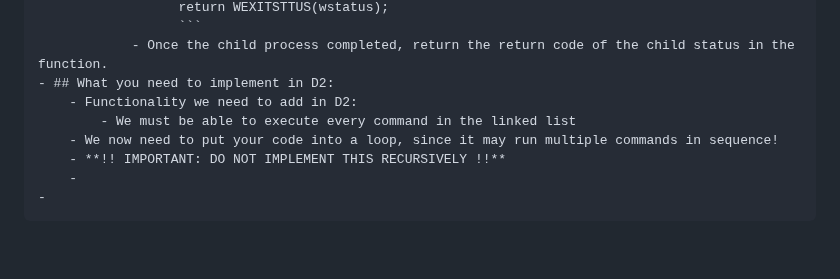
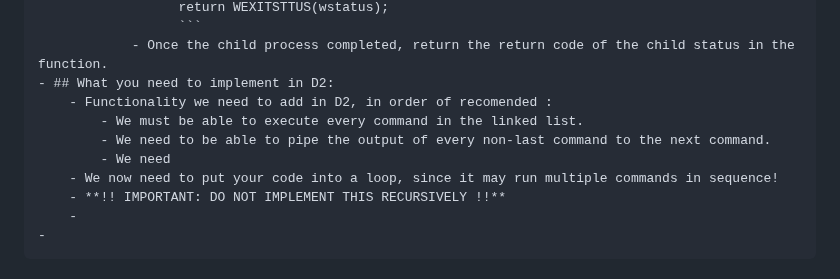
Before and after one commit to CSCI-442-Mines/lukes-notes, a Markdown page: journals/2024_02_13.md, the part around the change. Rendered like a GitHub page; blank space fills up the shorter version.

Commit message:
Auto saved by Logseq

````diff
--- a/journals/2024_02_13.md
+++ b/journals/2024_02_13.md
@@ -71,8 +71,10 @@
 					  ```
 				- Once the child process completed, return the return code of the child status in the function.
 	- ## What you need to implement in D2:
-		- Functionality we need to add in D2:
-			- We must be able to execute every command in the linked list
+		- Functionality we need to add in D2, in order of recomended :
+			- We must be able to execute every command in the linked list.
+			- We need to be able to pipe the output of every non-last command to the next command.
+			- We need
 		- We now need to put your code into a loop, since it may run multiple commands in sequence!
 		- **!! IMPORTANT: DO NOT IMPLEMENT THIS RECURSIVELY !!**
 		-
````
